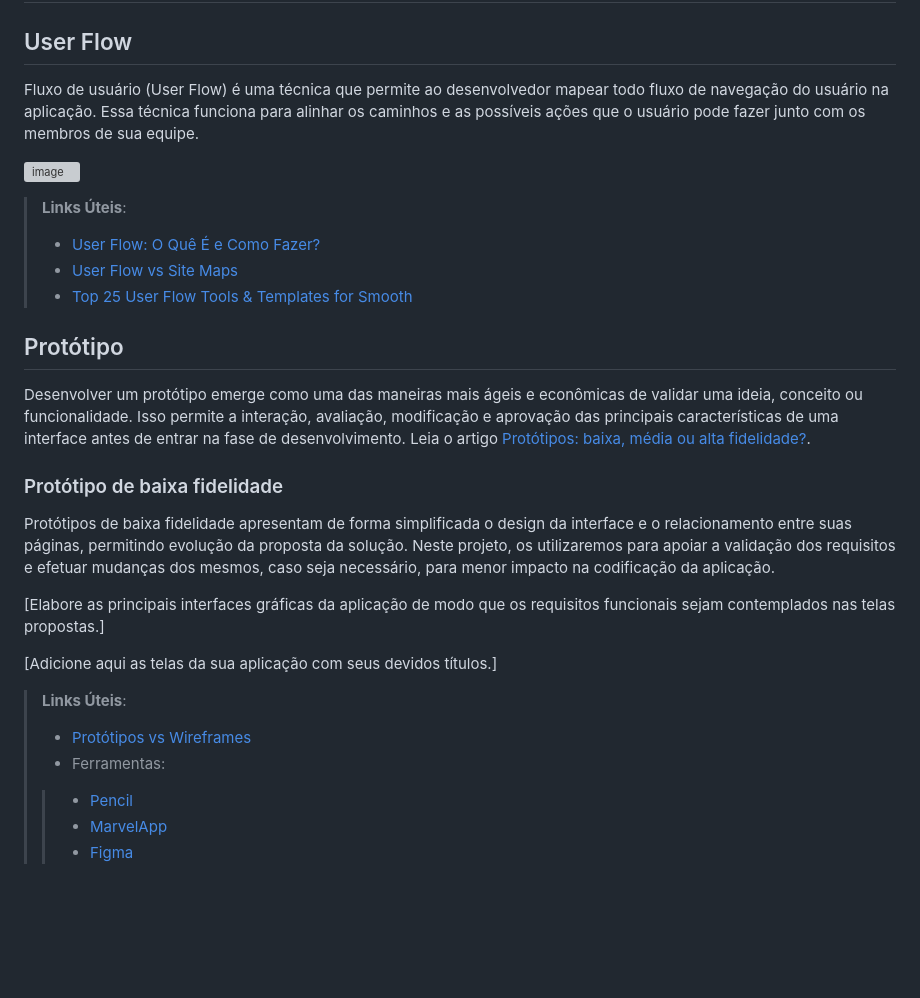
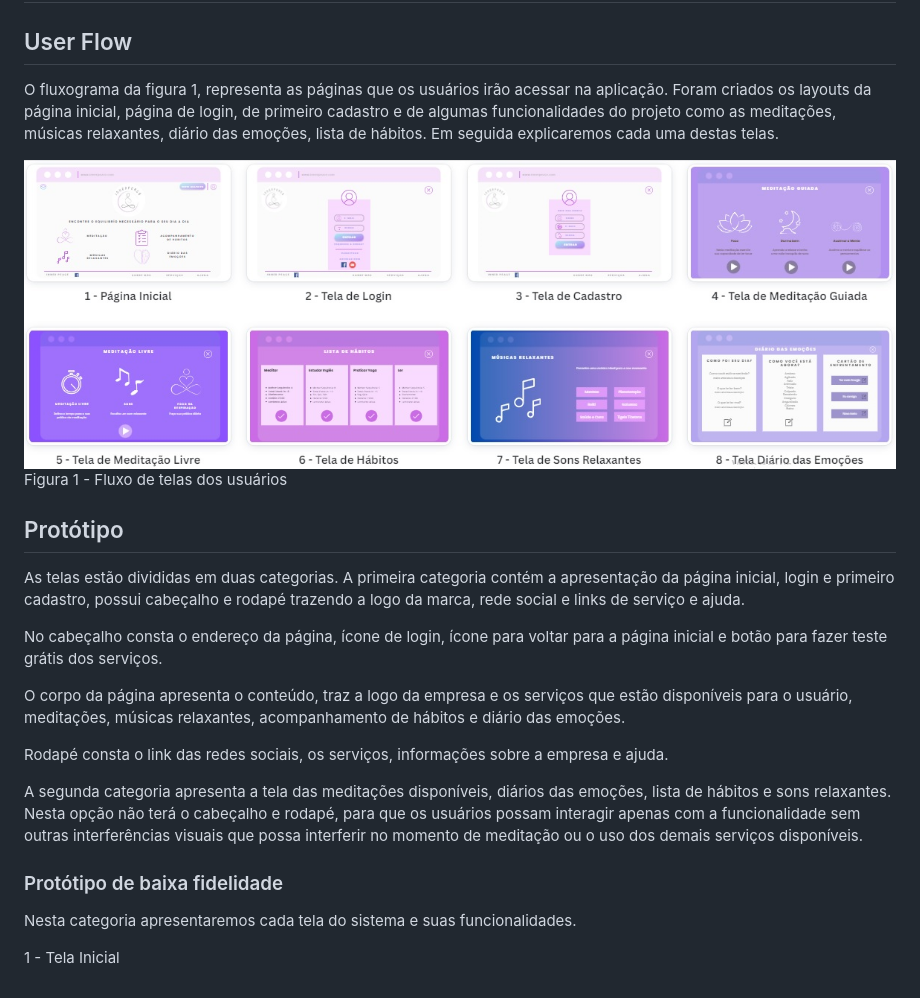
Before and after one commit to ICEI-PUC-Minas-PMV-ADS/pmv-ads-2024-1-e1-proj-web-t8-pmv-ads-2024-1-e1-projinnerpeace, a Markdown page: documentos/04-Projeto de Interface.md, the part around the change. GitHub-like rendering; pictures changed too: documentos/image-1.png (added); blank space fills up the shorter version; grey boxes are pictures that could not be loaded.

Commit message:
etapa 4 apresentação das telas v1

```diff
--- a/documentos/04-Projeto de Interface.md
+++ b/documentos/04-Projeto de Interface.md
@@ -3,33 +3,28 @@
 
 ## User Flow
 
-Fluxo de usuário (User Flow) é uma técnica que permite ao desenvolvedor mapear todo fluxo de navegação do usuário na aplicação. Essa técnica funciona para alinhar os caminhos e as possíveis ações que o usuário pode fazer junto com os membros de sua equipe.
+O fluxograma da figura 1, representa as páginas que os usuários irão acessar na aplicação. Foram criados os layouts da página inicial, página de login, de primeiro cadastro e de algumas funcionalidades do projeto como as meditações, músicas relaxantes, diário das emoções, lista de hábitos. Em seguida explicaremos cada uma destas telas.
 
-![image](https://github.com/ICEI-PUC-Minas-PMV-ADS/pmv-ads-2024-1-e1-proj-web-t8-pmv-ads-2024-1-e1-projinnerpeace/assets/114961595/45448298-2773-49b0-bcbf-5079f67b933e)
+![alt text](image-1.png)
+Figura 1 - Fluxo de telas dos usuários
 
 
 
-
-> **Links Úteis**:
-> - [User Flow: O Quê É e Como Fazer?](https://medium.com/7bits/fluxo-de-usu%C3%A1rio-user-flow-o-que-%C3%A9-como-fazer-79d965872534)
-> - [User Flow vs Site Maps](http://designr.com.br/sitemap-e-user-flow-quais-as-diferencas-e-quando-usar-cada-um/)
-> - [Top 25 User Flow Tools & Templates for Smooth](https://www.mockplus.com/blog/post/user-flow-tools)
-
 ## Protótipo
 
-Desenvolver um protótipo emerge como uma das maneiras mais ágeis e econômicas de validar uma ideia, conceito ou funcionalidade. Isso permite a interação, avaliação, modificação e aprovação das principais características de uma interface antes de entrar na fase de desenvolvimento. Leia o artigo [Protótipos: baixa, média ou alta fidelidade?](https://medium.com/ladies-that-ux-br/prot%C3%B3tipos-baixa-m%C3%A9dia-ou-alta-fidelidade-71d897559135).
+As telas estão divididas em duas categorias. A primeira categoria contém a apresentação da página inicial, login e primeiro cadastro, possui cabeçalho e rodapé trazendo a logo da marca, rede social e links de serviço e ajuda.
+
+No cabeçalho consta o endereço da página, ícone de login, ícone para voltar para a página inicial e botão para fazer teste grátis dos serviços.
+
+O corpo da página apresenta o conteúdo, traz a logo da empresa e os serviços que estão disponíveis para o usuário, meditações, músicas relaxantes, acompanhamento de hábitos e diário das emoções.
+
+Rodapé consta o link das redes sociais, os serviços, informações sobre a empresa e ajuda.
+
+A segunda categoria apresenta a tela das meditações disponíveis, diários das emoções, lista de hábitos e sons relaxantes. Nesta opção não terá o cabeçalho e rodapé, para que os usuários possam interagir apenas com a funcionalidade sem outras interferências visuais que possa interferir no momento de meditação ou o uso dos demais serviços disponíveis.
+
 
 ### Protótipo de baixa fidelidade
 
-Protótipos de baixa fidelidade apresentam de forma simplificada o design da interface e o relacionamento entre suas páginas, permitindo evolução da proposta da solução. Neste projeto, os utilizaremos para apoiar a validação dos requisitos e efetuar mudanças dos mesmos, caso seja necessário, para menor impacto na codificação da aplicação.
+Nesta categoria apresentaremos cada tela do sistema e suas funcionalidades.
 
-[Elabore as principais interfaces gráficas da aplicação de modo que os requisitos funcionais sejam contemplados nas telas propostas.]
-
-[Adicione aqui as telas da sua aplicação com seus devidos títulos.]
-
-> **Links Úteis**:
-> - [Protótipos vs Wireframes](https://www.nngroup.com/videos/prototypes-vs-wireframes-ux-projects/)
->- Ferramentas:
->> - [Pencil](https://pencil.evolus.vn/)
->> - [MarvelApp](https://marvelapp.com/)
->> - [Figma](https://www.figma.com/)
+1 - Tela Inicial
```
